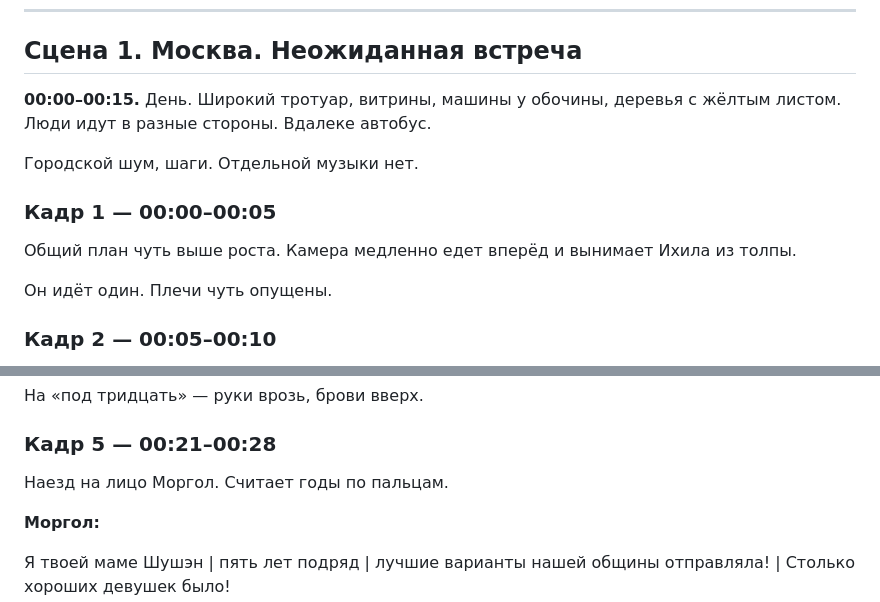
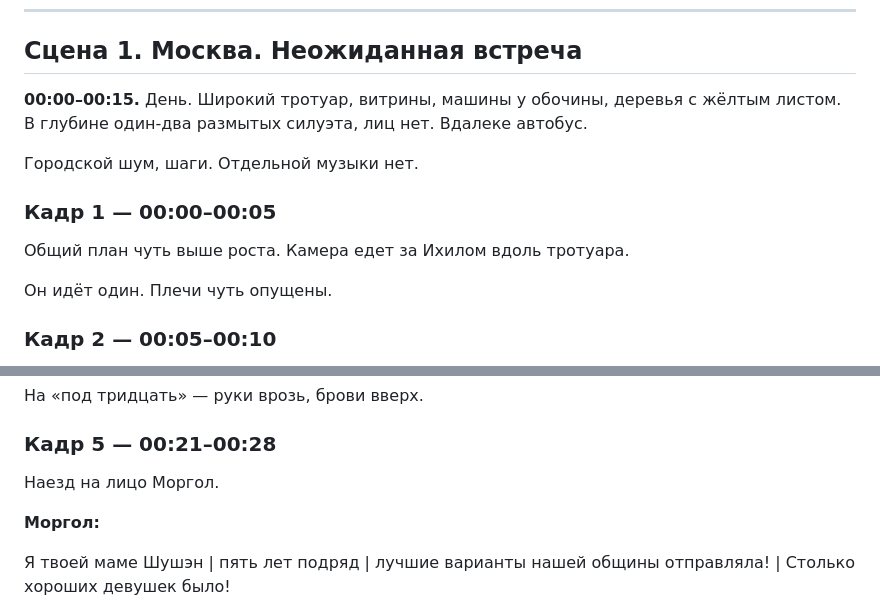
Before and after one commit to SwaTik91/Synagogue-multic, a Markdown page: one-soul-series-2/SCRIPT.md, 2 parts joined by grey strips. Drawn GitHub-style.

```diff
--- a/one-soul-series-2/SCRIPT.md
+++ b/one-soul-series-2/SCRIPT.md
@@ -28,13 +28,13 @@
 
 ## Сцена 1. Москва. Неожиданная встреча
 
-**00:00–00:15.** День. Широкий тротуар, витрины, машины у обочины, деревья с жёлтым листом. Люди идут в разные стороны. Вдалеке автобус.
+**00:00–00:15.** День. Широкий тротуар, витрины, машины у обочины, деревья с жёлтым листом. В глубине один-два размытых силуэта, лиц нет. Вдалеке автобус.
 
 Городской шум, шаги. Отдельной музыки нет.
 
 ### Кадр 1 — 00:00–00:05
 
-Общий план чуть выше роста. Камера медленно едет вперёд и вынимает Ихила из толпы.
+Общий план чуть выше роста. Камера едет за Ихилом вдоль тротуара.
 
 Он идёт один. Плечи чуть опущены.
 
@@ -76,7 +76,7 @@
 
 ### Кадр 5 — 00:21–00:28
 
-Наезд на лицо Моргол. Считает годы по пальцам.
+Наезд на лицо Моргол.
 
 **Моргол:**
 
```
Also changed, not shown: one-soul-series-2/PLAN.md (+5 -5 lines).
